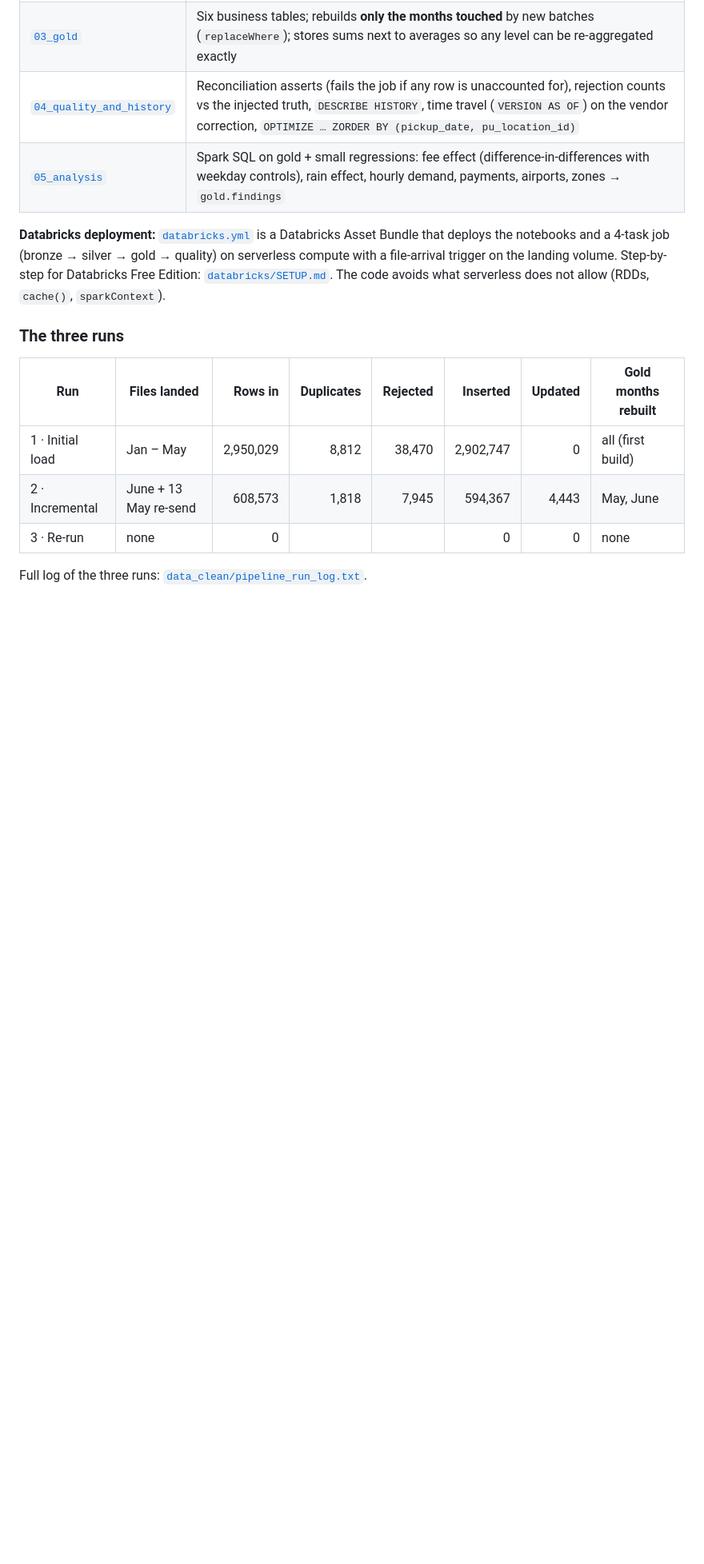
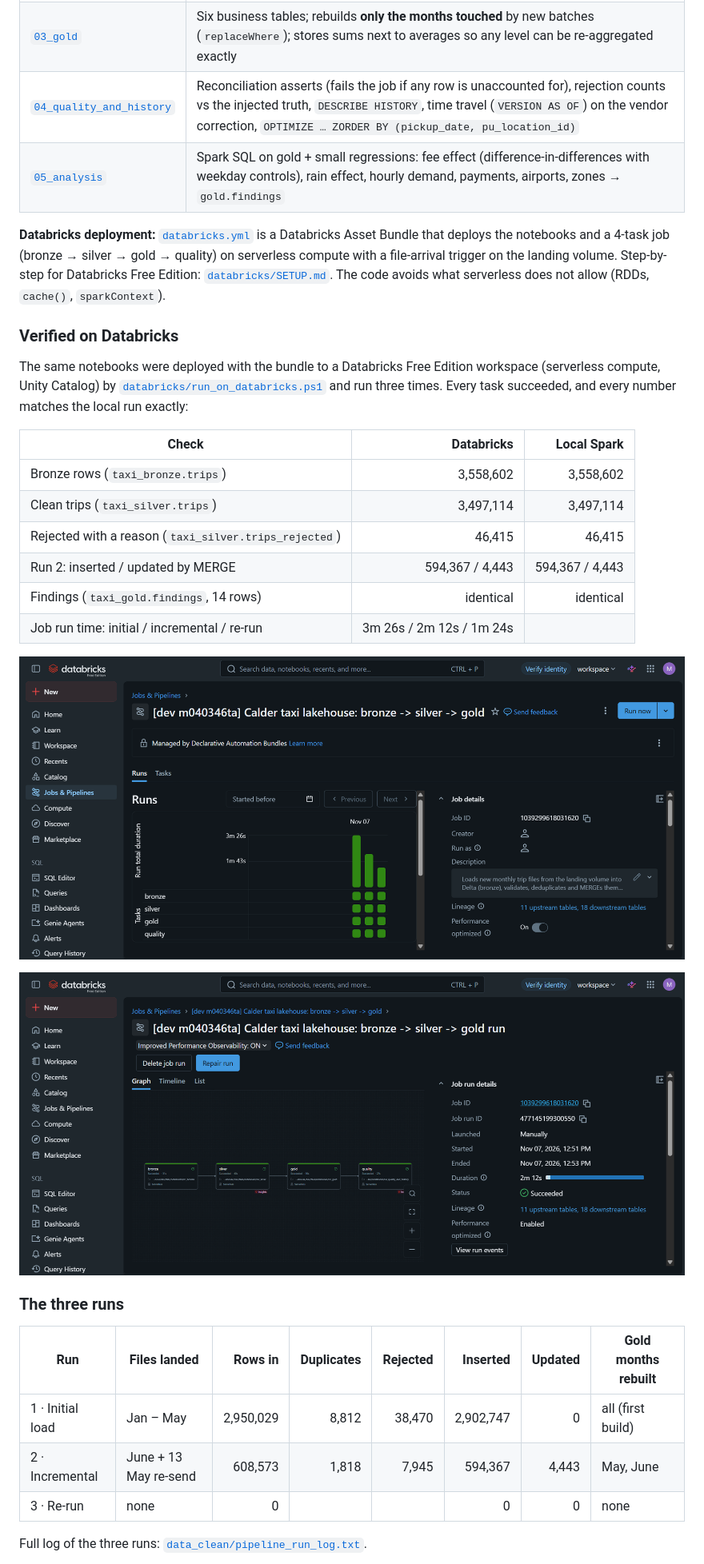
Before and after one commit to talha-ather-pk/taxi-lakehouse-databricks, a Markdown page: README.md, the part around the change. Shown at 80% size. Drawn GitHub-style; pictures changed too: images/databricks_job_run.png (added), images/databricks_job_runs.png (added); blank space fills up the shorter version.

Commit message:
Verified on Databricks Free Edition: run script fix, screenshots, results

```diff
--- a/README.md
+++ b/README.md
@@ -58,6 +58,25 @@ The generator's true effects are −7% (fee), +12% demand / −12% speed (rain):
 4-task job (bronze → silver → gold → quality) on serverless compute with a file-arrival trigger on the landing volume.
 Step-by-step for Databricks Free Edition: [`databricks/SETUP.md`](databricks/SETUP.md). The code avoids what serverless does
 not allow (RDDs, `cache()`, `sparkContext`).
+
+### Verified on Databricks
+
+The same notebooks were deployed with the bundle to a Databricks Free Edition workspace (serverless compute, Unity Catalog)
+by [`databricks/run_on_databricks.ps1`](databricks/run_on_databricks.ps1) and run three times. Every task succeeded, and
+every number matches the local run exactly:
+
+| Check | Databricks | Local Spark |
+|---|---:|---:|
+| Bronze rows (`taxi_bronze.trips`) | 3,558,602 | 3,558,602 |
+| Clean trips (`taxi_silver.trips`) | 3,497,114 | 3,497,114 |
+| Rejected with a reason (`taxi_silver.trips_rejected`) | 46,415 | 46,415 |
+| Run 2: inserted / updated by MERGE | 594,367 / 4,443 | 594,367 / 4,443 |
+| Findings (`taxi_gold.findings`, 14 rows) | identical | identical |
+| Job run time: initial / incremental / re-run | 3m 26s / 2m 12s / 1m 24s | |
+
+![Databricks job: three runs, every task green](images/databricks_job_runs.png)
+
+![Databricks job run graph: bronze, silver, gold, quality](images/databricks_job_run.png)
 
 ### The three runs
 
```
Also changed, not shown: site/img/databricks_job_run.png (added), site/img/databricks_job_runs.png (added), 2 other files.
